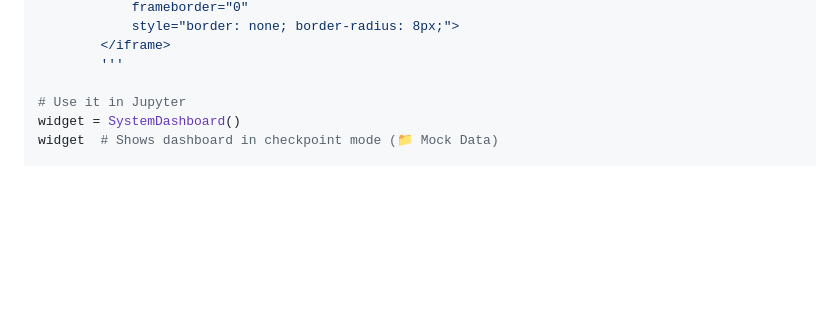
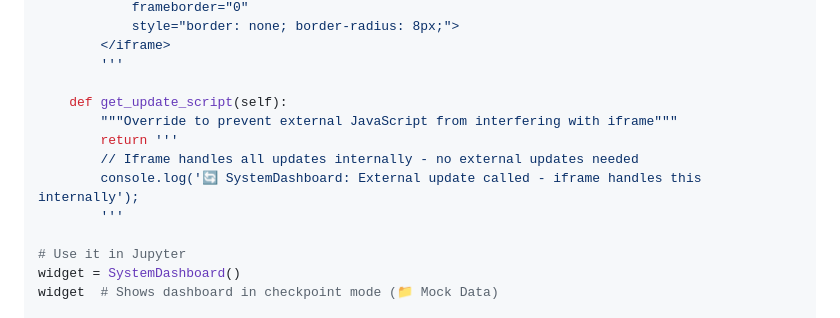
Before and after one commit to OpenMined/syft-widget, a Markdown page: README.md, the part around the change. Rendered like a GitHub page; blank space fills up the shorter version.

```diff
--- a/README.md
+++ b/README.md
@@ -288,6 +288,13 @@ class SystemDashboard(APIDisplay):
         </iframe>
         '''
 
+    def get_update_script(self):
+        """Override to prevent external JavaScript from interfering with iframe"""
+        return '''
+        // Iframe handles all updates internally - no external updates needed
+        console.log('🔄 SystemDashboard: External update called - iframe handles this internally');
+        '''
+
 # Use it in Jupyter
 widget = SystemDashboard()
 widget  # Shows dashboard in checkpoint mode (📁 Mock Data)
```
